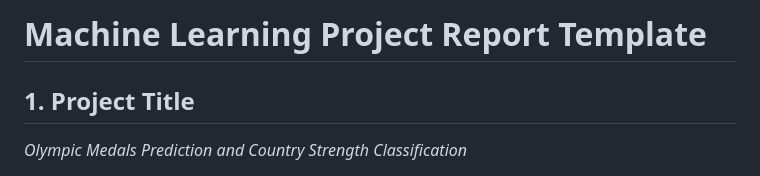
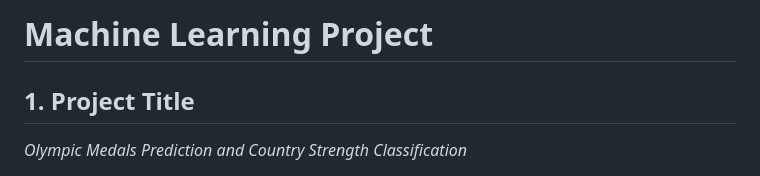
Before and after one commit to marshaale/olympic_medals_prediction, a Markdown page: README.md, the part around the change. Rendered like a GitHub page.

```diff
--- a/README.md
+++ b/README.md
@@ -1,4 +1,4 @@
-# Machine Learning Project Report Template
+# Machine Learning Project
 
 ## 1. Project Title
 
```
